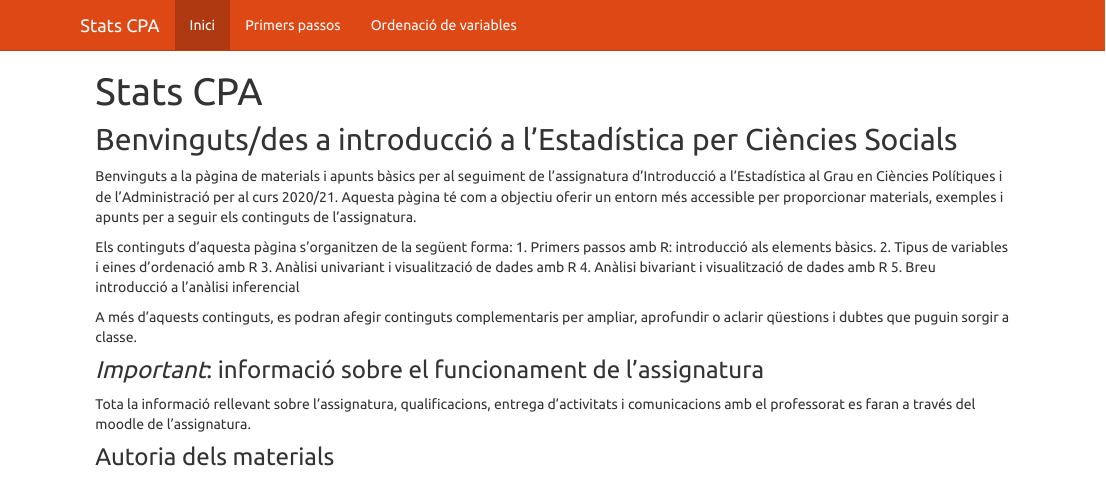
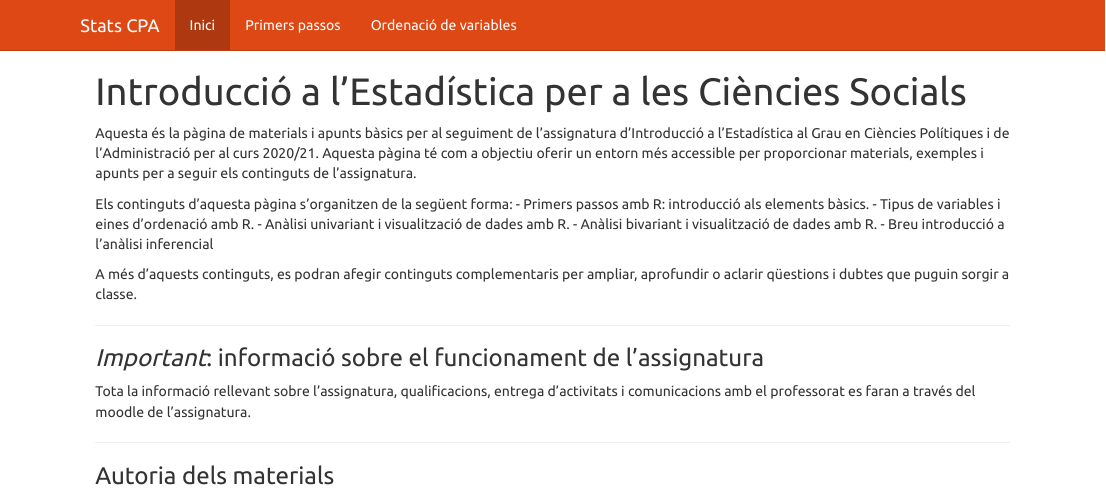
Before and after one commit to anais-vb/Stats_CPA, an R Markdown document (index.Rmd): the page in a window 1100 px wide, from its top. The pictures show the output file index.html that the author committed with the source, opened offline; library style sheets and scripts come from the installed R packages.

Commit message:
Actualització Index

```diff
--- a/index.Rmd
+++ b/index.Rmd
@@ -1,23 +1,25 @@
 ---
-title: "Stats CPA"
+title: "Introducció a l'Estadística per a les Ciències Socials"
 ---
 
-## Benvinguts/des a introducció a l'Estadística per Ciències Socials
-Benvinguts a la pàgina de materials i apunts bàsics per al seguiment de l'assignatura d'Introducció a l'Estadística al Grau en Ciències Polítiques i de l'Administració per al curs 2020/21. Aquesta pàgina té com a objectiu oferir un entorn més accessible per proporcionar materials, exemples i apunts per a seguir els continguts de l'assignatura.
+Aquesta és la pàgina de materials i apunts bàsics per al seguiment de l'assignatura d'Introducció a l'Estadística al Grau en Ciències Polítiques i de l'Administració per al curs 2020/21. Aquesta pàgina té com a objectiu oferir un entorn més accessible per proporcionar materials, exemples i apunts per a seguir els continguts de l'assignatura.
 
 Els continguts d'aquesta pàgina s'organitzen de la següent forma:
-1. Primers passos amb R: introducció als elements bàsics.
-2. Tipus de variables i eines d'ordenació amb R
-3. Anàlisi univariant i visualització de dades amb R
-4. Anàlisi bivariant i visualització de dades amb R
-5. Breu introducció a l'anàlisi inferencial
+- Primers passos amb R: introducció als elements bàsics.
+- Tipus de variables i eines d'ordenació amb R.
+- Anàlisi univariant i visualització de dades amb R.
+- Anàlisi bivariant i visualització de dades amb R.
+- Breu introducció a l'anàlisi inferencial
 
 A més d'aquests continguts, es podran afegir continguts complementaris per ampliar, aprofundir o aclarir qüestions i dubtes que puguin sorgir a classe.
 
+***
 
 ### *Important*: informació sobre el funcionament de l'assignatura
 
 Tota la informació rellevant sobre l'assignatura, qualificacions, entrega d'activitats i comunicacions amb el professorat es faran a través del moodle de l'assignatura.
 
+***
+
 ### Autoria dels materials
 Materials d'Introducció a l'Estadística en Ciències Socials by Anaïs Varo & Mario Ríos is licensed under Attribution-NonCommercial 4.0 International
```
Also changed, not shown: index.html.
